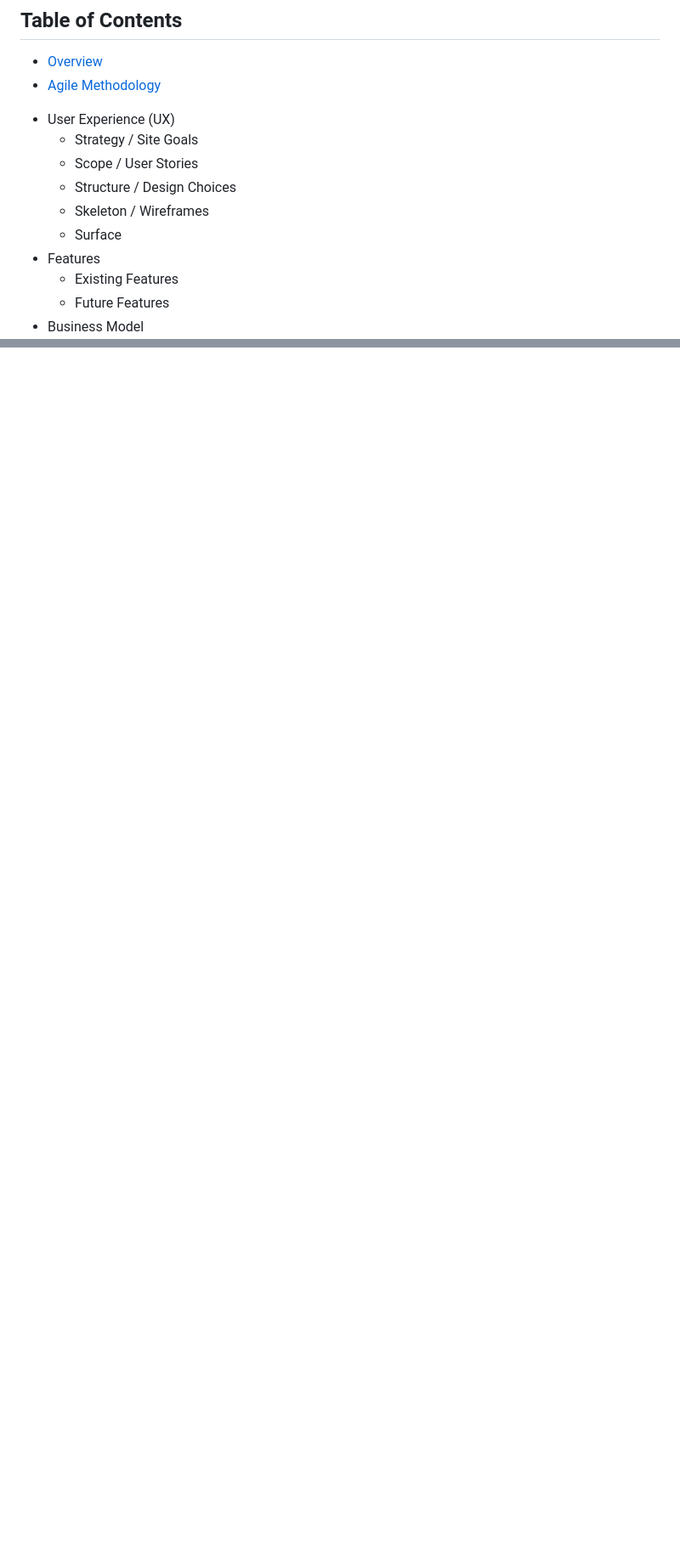
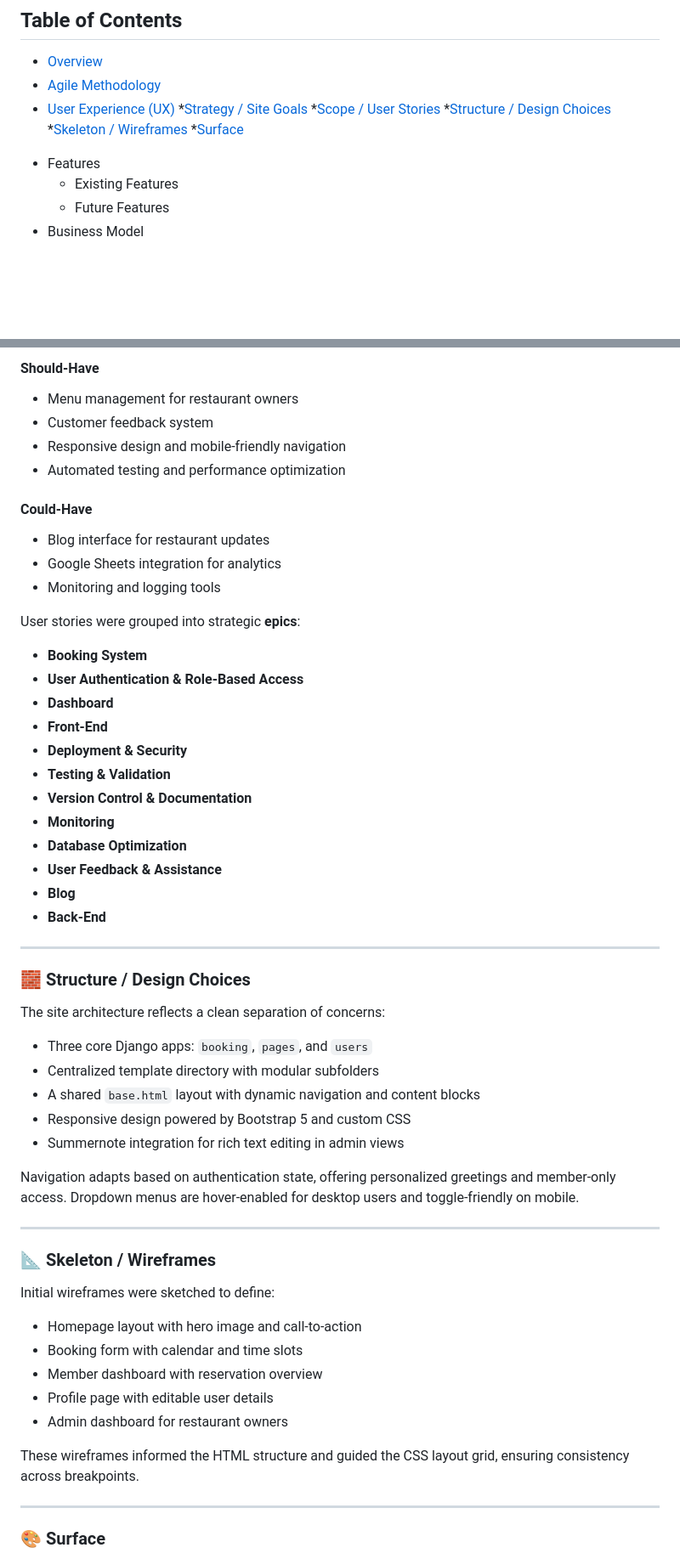
Before and after one commit to AlexeyKopchinskiy/Portfolio-project-4-v2, a Markdown page: README.md, 2 parts joined by grey strips. Shown: that part at 85% size. Drawn GitHub-style; blank space fills up the shorter version.

Commit message:
Add  section on user experience

```diff
--- a/README.md
+++ b/README.md
@@ -10,12 +10,12 @@ Coders Sushi Bar is a full-stack Django web application that simulates a modern
 
 * [Overview](#overview)
 * [Agile Methodology](#agile-methodology)
-- User Experience (UX)
-  - Strategy / Site Goals
-  - Scope / User Stories
-  - Structure / Design Choices
-  - Skeleton / Wireframes
-  - Surface
+* [User Experience (UX)](#user-experience-ux)
+  *[Strategy / Site Goals](#-strategy--site-goals)
+  *[Scope / User Stories](#-scope--user-stories)
+  *[Structure / Design Choices](#-structure--design-choices)
+  *[Skeleton / Wireframes](#-skeleton--wireframes)
+  *[Surface](#-surface)
 - Features
   - Existing Features
   - Future Features
@@ -149,0 +175,55 @@ This Agile framework enabled Coders Sushi Bar to evolve from concept to cloud-de
+#### Should-Have
+- Menu management for restaurant owners
+- Customer feedback system
+- Responsive design and mobile-friendly navigation
+- Automated testing and performance optimization
+
+#### Could-Have
+- Blog interface for restaurant updates
+- Google Sheets integration for analytics
+- Monitoring and logging tools
+
+User stories were grouped into strategic **epics**:
+- **Booking System**
+- **User Authentication & Role-Based Access**
+- **Dashboard**
+- **Front-End**
+- **Deployment & Security**
+- **Testing & Validation**
+- **Version Control & Documentation**
+- **Monitoring**
+- **Database Optimization**
+- **User Feedback & Assistance**
+- **Blog**
+- **Back-End**
+
+---
+
+### 🧱 Structure / Design Choices
+
+The site architecture reflects a clean separation of concerns:
+- Three core Django apps: `booking`, `pages`, and `users`
+- Centralized template directory with modular subfolders
+- A shared `base.html` layout with dynamic navigation and content blocks
+- Responsive design powered by Bootstrap 5 and custom CSS
+- Summernote integration for rich text editing in admin views
+
+Navigation adapts based on authentication state, offering personalized greetings and member-only access. Dropdown menus are hover-enabled for desktop users and toggle-friendly on mobile.
+
+---
+
+### 📐 Skeleton / Wireframes
+
+Initial wireframes were sketched to define:
+- Homepage layout with hero image and call-to-action
+- Booking form with calendar and time slots
+- Member dashboard with reservation overview
+- Profile page with editable user details
+- Admin dashboard for restaurant owners
+
+These wireframes informed the HTML structure and guided the CSS layout grid, ensuring consistency across breakpoints.
+
+---
+
+### 🎨 Surface
+
```
Also changed, not shown: other parts of README.md (+57 -5 lines).
